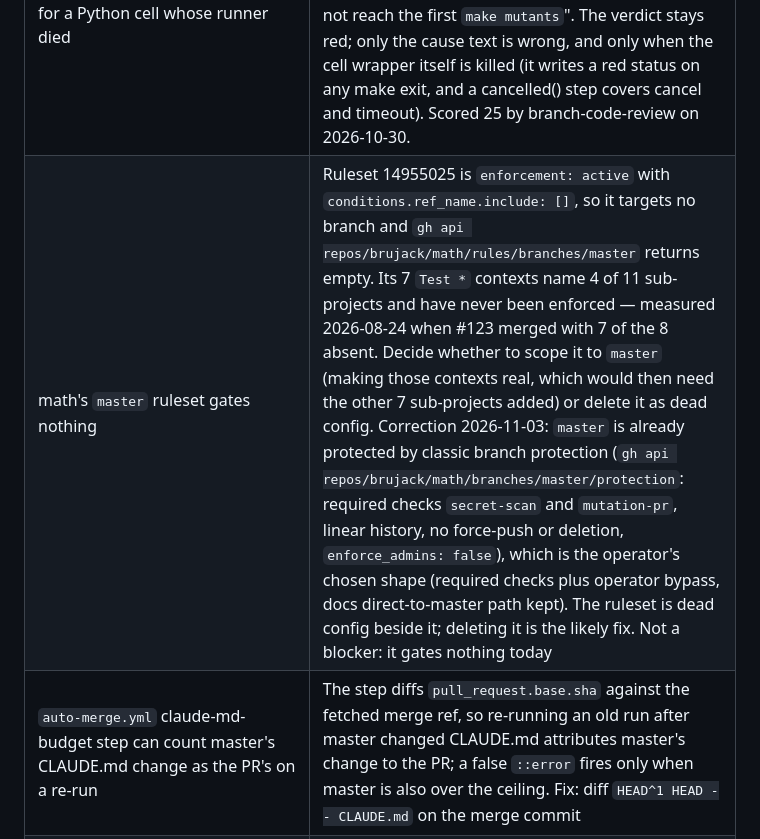
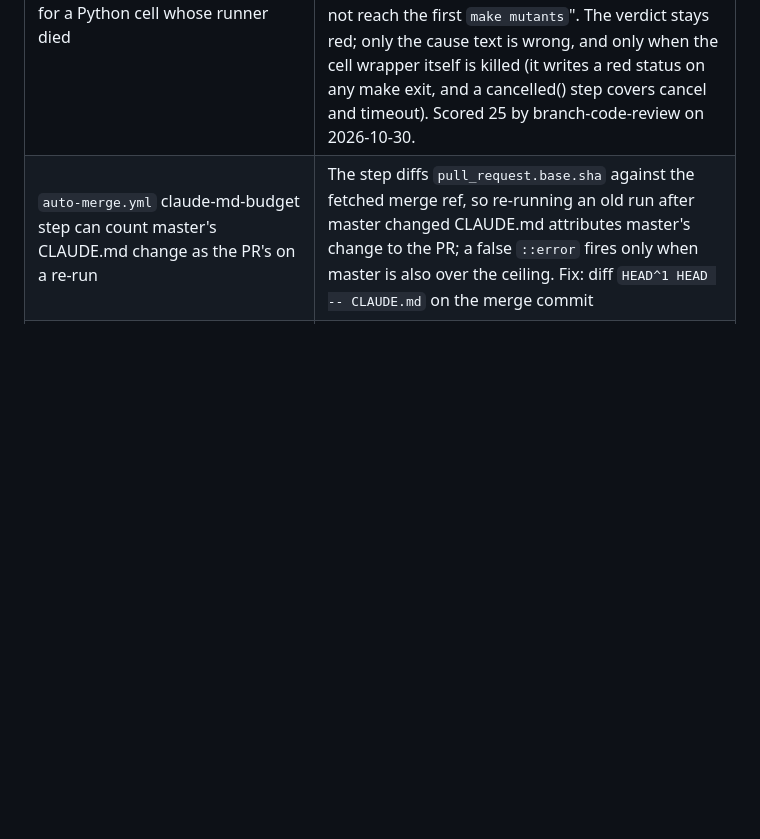
Before and after one commit to brujack/math, a Markdown page: docs/superpowers/README.md, the part around the change. GitHub-like rendering; blank space fills up the shorter version.

Commit message:
docs(backlog): drop dead master ruleset row; ruleset deleted
Ruleset 14955025 targeted no branch (ref_name.include []) and named 4 of
11 sub-projects. Deleted 2026-11-07 via the rulesets API; repo now has 0
rulesets. master stays guarded by classic branch protection (required
secret-scan and mutation-pr, linear history, no force-push or deletion).

Co-Authored-By: Claude Opus 5.5 <noreply@anthropic.com>
Claude-Session: https://claude.ai/code/session_01RMRWKLrBsALenDx7vevV5k

```diff
--- a/docs/superpowers/README.md
+++ b/docs/superpowers/README.md
@@ -87,7 +87,6 @@ Add a new row to the group that matches its priority.
 | Feature                                                                                                        | Notes                                                                                                                                                                                                                                                                                                                                                                                                                                                                                                                                                                                                                                                                                                                                                                                             |
 | -------------------------------------------------------------------------------------------------------------- | ------------------------------------------------------------------------------------------------------------------------------------------------------------------------------------------------------------------------------------------------------------------------------------------------------------------------------------------------------------------------------------------------------------------------------------------------------------------------------------------------------------------------------------------------------------------------------------------------------------------------------------------------------------------------------------------------------------------------------------------------------------------------------------------------- |
 | `attribute()` misnames the cause for a Python cell whose runner died | `mutation-notify.sh` reads any root-level artifact entry other than `marker/` and `status/` as "loop began"; the sharded Python notify job merges only `status/`, `survivors/` and `marker/`, so a cell whose runner died mid-`make mutants` is reported as "did not reach the first `make mutants`". The verdict stays red; only the cause text is wrong, and only when the cell wrapper itself is killed (it writes a red status on any make exit, and a cancelled() step covers cancel and timeout). Scored 25 by branch-code-review on 2026-10-30. |
-| math's `master` ruleset gates nothing                                                                          | Ruleset 14955025 is `enforcement: active` with `conditions.ref_name.include: []`, so it targets no branch and `gh api repos/brujack/math/rules/branches/master` returns empty. Its 7 `Test *` contexts name 4 of 11 sub-projects and have never been enforced — measured 2026-08-24 when #123 merged with 7 of the 8 absent. Decide whether to scope it to `master` (making those contexts real, which would then need the other 7 sub-projects added) or delete it as dead config. Correction 2026-11-03: `master` is already protected by classic branch protection (`gh api repos/brujack/math/branches/master/protection`: required checks `secret-scan` and `mutation-pr`, linear history, no force-push or deletion, `enforce_admins: false`), which is the operator's chosen shape (required checks plus operator bypass, docs direct-to-master path kept). The ruleset is dead config beside it; deleting it is the likely fix. Not a blocker: it gates nothing today                                                                                                                                                                                                                                                                         |
 | `auto-merge.yml` claude-md-budget step can count master's CLAUDE.md change as the PR's on a re-run             | The step diffs `pull_request.base.sha` against the fetched merge ref, so re-running an old run after master changed CLAUDE.md attributes master's change to the PR; a false `::error` fires only when master is also over the ceiling. Fix: diff `HEAD^1 HEAD -- CLAUDE.md` on the merge commit                                                                                                                                                                                                                                                                                                                                                                                                                                                                                                   |
 | `release-sbom-monitor.yml:94-96` repeats the `--search in:title` construct in a loop                           | Needs a `startswith` prefix filter, not this spec's label swap; carries a silent-suppression trap. Detail: [spec](specs/2026-09-01-mutation-notify-mock-isolation-and-labels-design.md), Out of scope.                                                                                                                                                                                                                                                                                                                                                                                                                                                                                                                                                                                            |
 | Renovate policy test misses `automerge: true` inside the `lockFileMaintenance` block                           | `tests/test_renovate_automerge_policy.py` reads automerge from `packageRules` and the root only: `_scope_gaps` checks top-level dict blocks for the `automerge-ok` label but not for `automerge: true` (its docstring: "A manager block's own `automerge: true` is not checked"). The hold rules cover only the Python interpreter, so `"lockFileMaintenance": {"enabled": true, "automerge": true}` would pass the suite while asking Renovate to bot-merge a wholesale regeneration of all 11 `Cargo.lock` files -- the type `_DELIBERATELY_HELD` says must stay held. Fix: fail when any top-level block whose key is in `_DELIBERATELY_HELD` sets `automerge: true`. Found 2026-10-20 (ai-config spec `2026-10-20-fleet-dependabot-remediation`, N3; math#148 enabled `lockFileMaintenance`). |
```
